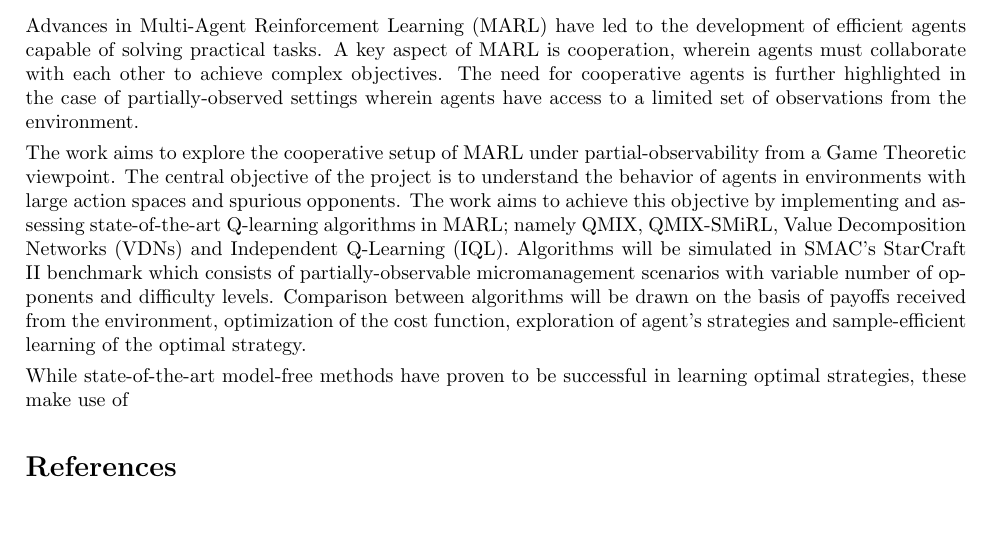
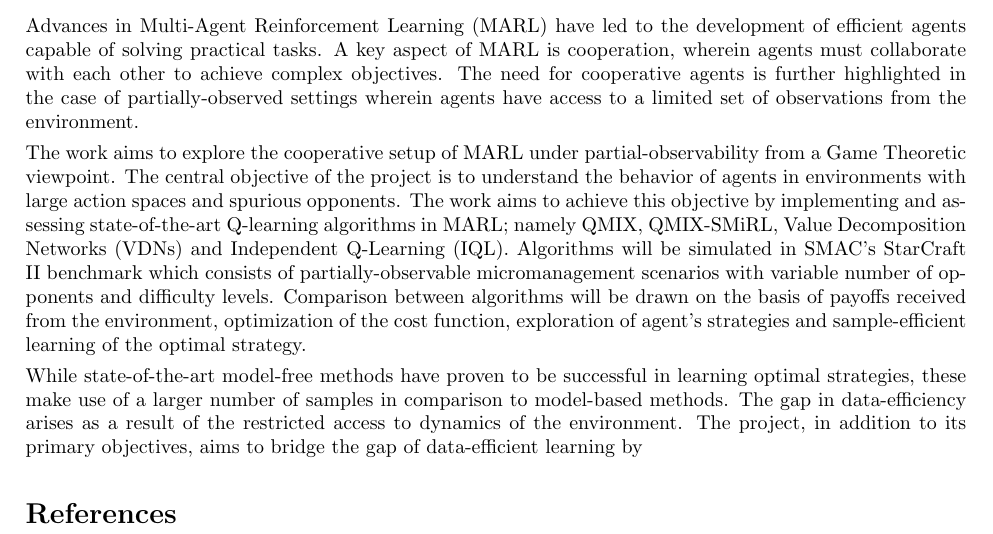
Before and after one commit to karush17/ECE1657-Project, a LaTeX document (proposal/main.tex): part of the page, cut so that both start at the same text, the shorter picture padded with empty space. Compiled offline with pdfLaTeX.

Commit message:
write novelty

```diff
--- a/proposal/main.tex
+++ b/proposal/main.tex
@@ -61,7 +61,7 @@ Advances in Multi-Agent Reinforcement Learning (MARL) have led to the developmen
 
 The work aims to explore the cooperative setup of MARL under partial-observability from a Game Theoretic viewpoint. The central objective of the project is to understand the behavior of agents in environments with large action spaces and spurious opponents. The work aims to achieve this objective by implementing and assessing state-of-the-art Q-learning algorithms in MARL; namely QMIX, QMIX-SMiRL, Value Decomposition Networks (VDNs) and Independent Q-Learning (IQL). Algorithms will be simulated in SMAC's StarCraft II benchmark which consists of partially-observable micromanagement scenarios with variable number of opponents and difficulty levels. Comparison between algorithms will be drawn on the basis of payoffs received from the environment, optimization of the cost function, exploration of agent's strategies and sample-efficient learning of the optimal strategy.
 
-While state-of-the-art model-free methods have proven to be successful in learning optimal strategies, these make use of
+While state-of-the-art model-free methods have proven to be successful in learning optimal strategies, these make use of a larger number of samples in comparison to model-based methods. The gap in data-efficiency arises as a result of the restricted access to dynamics of the environment. The project, in addition to its primary objectives, aims to bridge the gap of data-efficient learning by
 
 \bibliographystyle{abbrv}
 \small{\bibliography{sample}}
```
Also changed, not shown: proposal/main.pdf, 3 other files.
